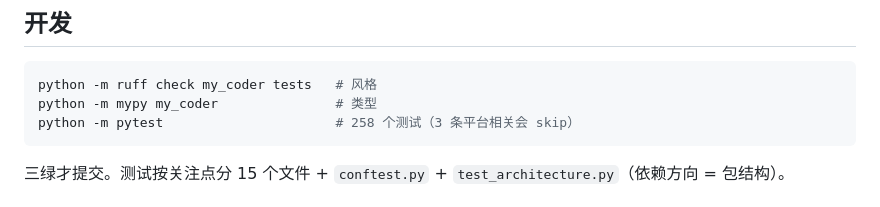
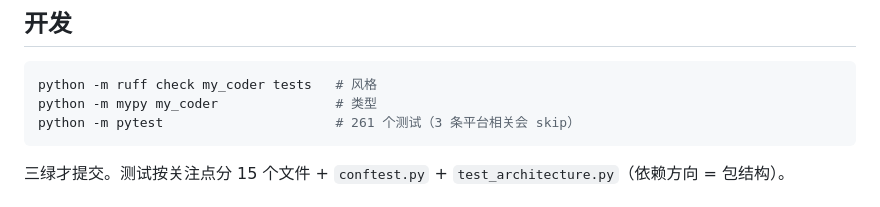
Before and after one commit to uphome/my-coder, a Markdown page: README.md, the part around the change. Rendered like a GitHub page.

````diff
--- a/README.md
+++ b/README.md
@@ -199,7 +199,7 @@ Web 端默认只绑 `127.0.0.1` 且不校验来源——**不要**把它暴露
 ```sh
 python -m ruff check my_coder tests   # 风格
 python -m mypy my_coder               # 类型
-python -m pytest                      # 258 个测试（3 条平台相关会 skip）
+python -m pytest                      # 261 个测试（3 条平台相关会 skip）
 ```
 
 三绿才提交。测试按关注点分 15 个文件 + `conftest.py` + `test_architecture.py`（依赖方向 = 包结构）。
````
Also changed, not shown: NEXT_STEPS.md (+1 -1 lines), docs/architecture.md (+1 -1 lines).
